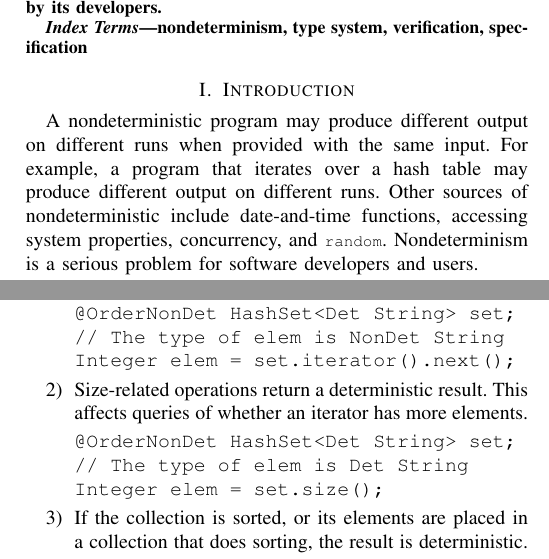
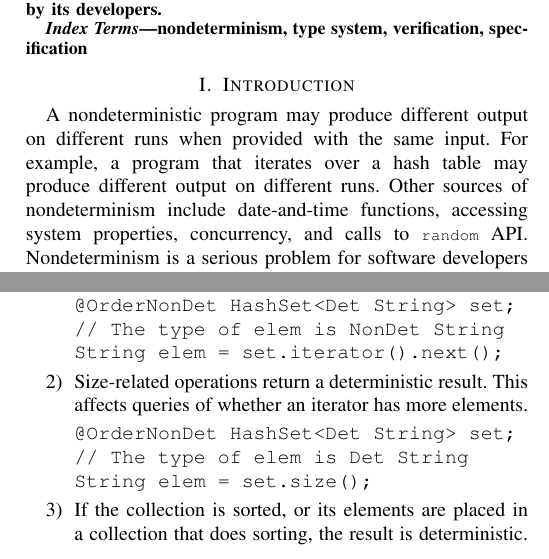
Before and after one commit to t-rasmud/SRC, a LaTeX paper (paper.tex, which reads approach.tex, introduction.tex): two parts of the columns of pages 1 and 2 of 3, joined at a grey line, cut so that both start at the same text. Compiled offline with pdfLaTeX; a missing font is replaced by an installed copy or a similar font; a LaTeX package or settings file that is missing is left out.

Commit message:
example edit

```diff
--- a/approach.tex
+++ b/approach.tex
@@ -85,7 +85,7 @@ with examples below:
     \begin{verbatim}
 @OrderNonDet HashSet<Det String> set;
 // The type of elem is NonDet String
-Integer elem = set.iterator().next();
+String elem = set.iterator().next();
     \end{verbatim}
     \vspace{-0.4cm}
     \item
@@ -94,7 +94,7 @@ Integer elem = set.iterator().next();
     \begin{verbatim}
 @OrderNonDet HashSet<Det String> set;
 // The type of elem is Det String
-Integer elem = set.size();
+String elem = set.size();
     \end{verbatim}
     \vspace{-0.4cm}
     \item
--- a/introduction.tex
+++ b/introduction.tex
@@ -5,12 +5,12 @@ when provided with the same input.
 For example, a program that iterates over a hash table
 may produce different output on different runs.
 %So may any program that uses default formatting, such as
-Other sources of nondeterministic include
+Other sources of nondeterminism include
 % default formatting (Java's \<Object.toString()> includes a memory address),
 date-and-time functions,
 accessing system properties,
 concurrency,
-and \<random>.
+and calls to \<random> API.
 %
 Nondeterminism is a serious problem for software developers and users.
 \begin{itemize}
```
